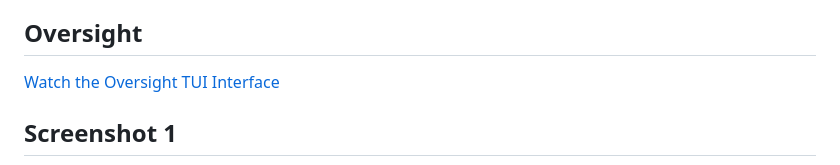
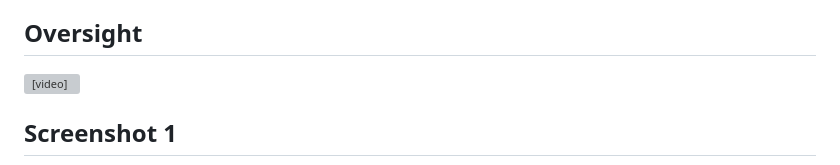
Before and after one commit to Rakosn1cek/oversight, a Markdown page: README.md, the part around the change. Drawn GitHub-style; grey boxes are pictures that could not be loaded.

Commit message:
docs: Video link updated in README, again.

```diff
--- a/README.md
+++ b/README.md
@@ -8,7 +8,8 @@
 Oversight is a terminal-based security intelligence tool designed to audit shell scripts and commands before they touch your system. It bridges the gap between "blind trust" and "manual auditing" by providing a high-speed, interactive analysis of both local files and remote scripts via Raw URLs.
 
 ## Oversight
-[Watch the Oversight TUI Interface](assets/oversight.mp4)
+
+<video src="assets/oversight.mp4" width="80%" controls></video>
 
 ## Screenshot 1
 
```
